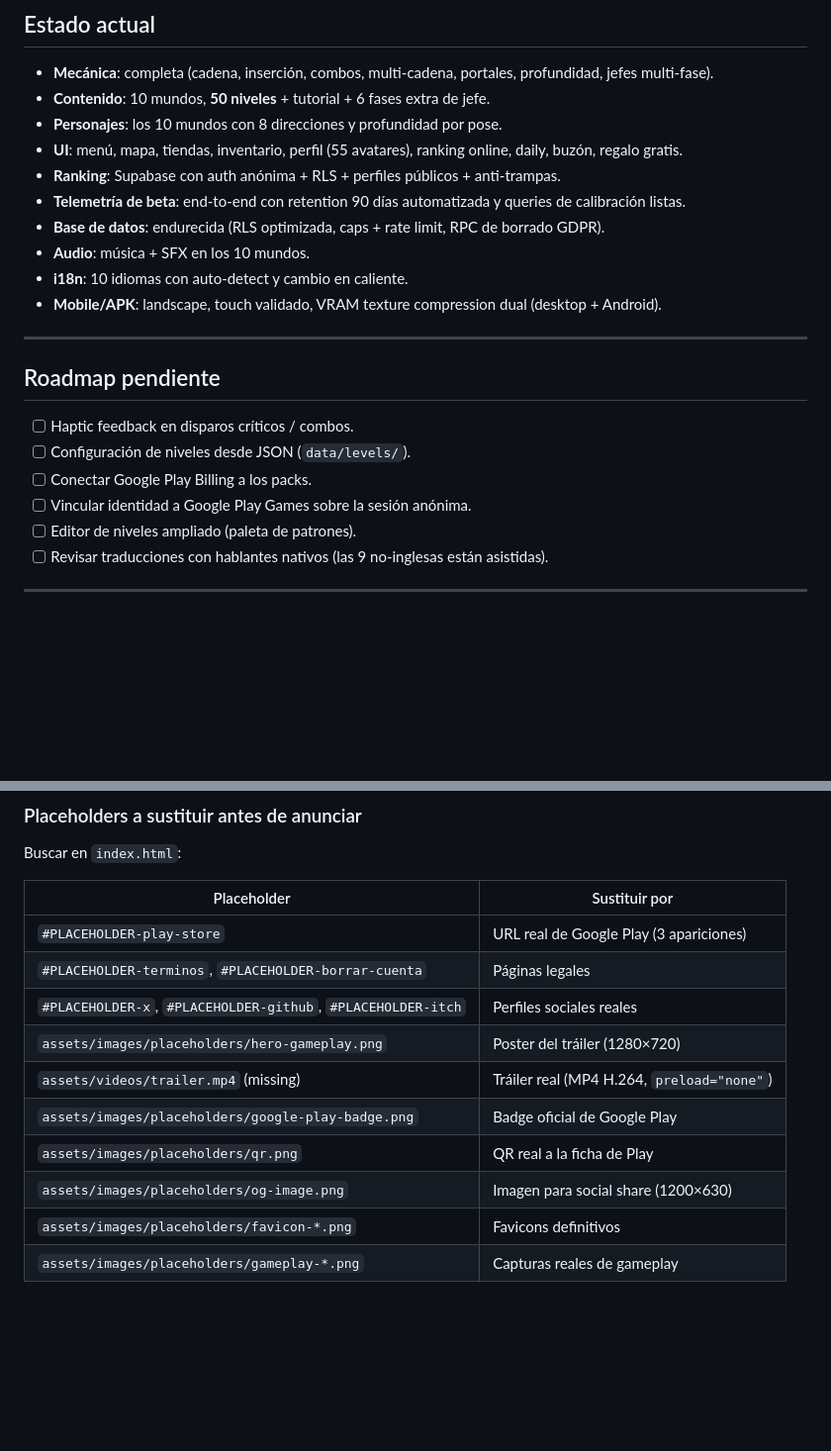
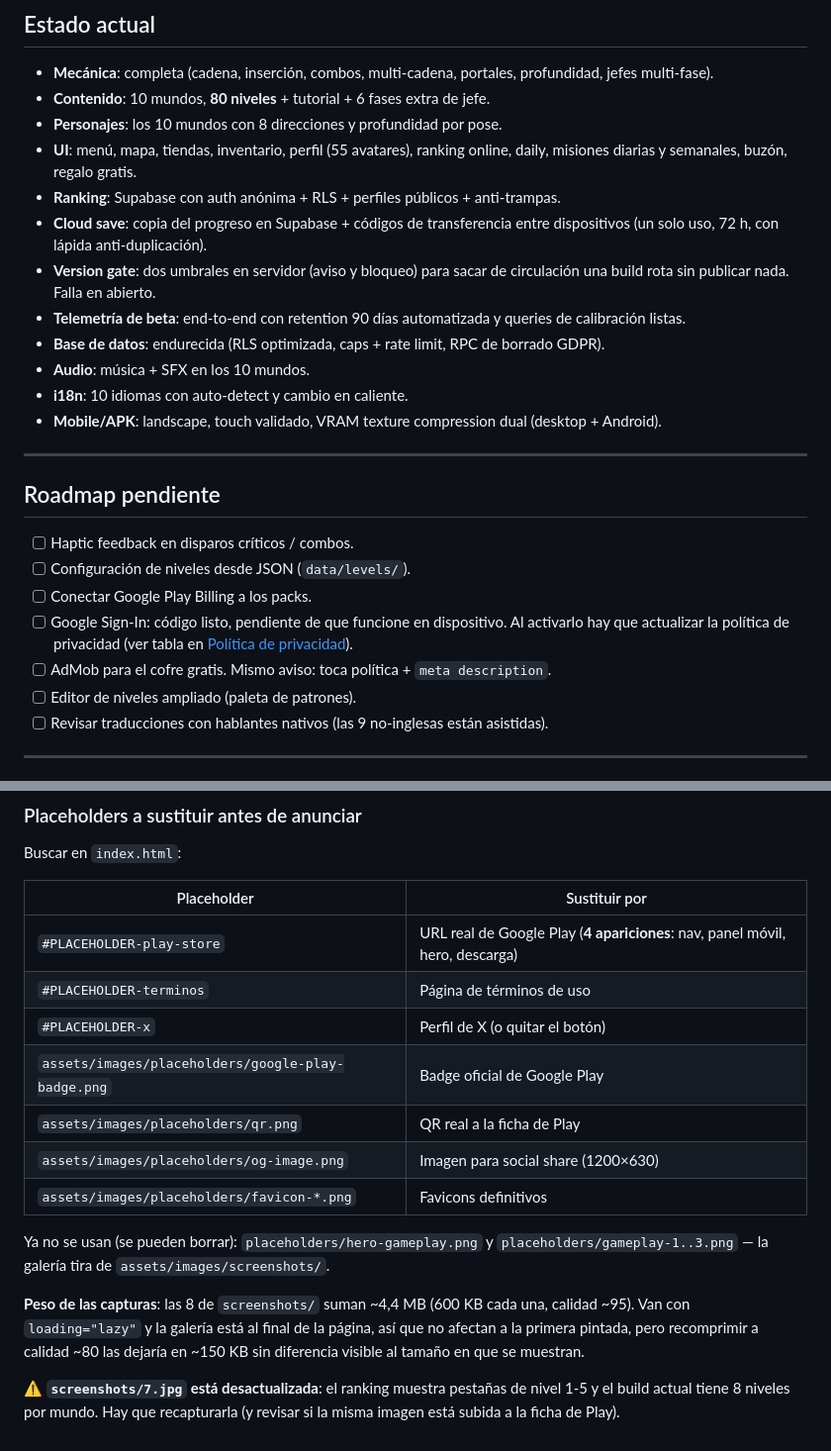
Before and after one commit to AleixAj/orbex-web, a Markdown page: README.md, 2 parts joined by grey strips. Shown at 99% size. GitHub-like rendering; blank space fills up the shorter version.

```diff
--- a/README.md
+++ b/README.md
@@ -122,10 +122,12 @@ orbex/
 ## Estado actual
 
 - **Mecánica**: completa (cadena, inserción, combos, multi-cadena, portales, profundidad, jefes multi-fase).
-- **Contenido**: 10 mundos, **50 niveles** + tutorial + 6 fases extra de jefe.
+- **Contenido**: 10 mundos, **80 niveles** + tutorial + 6 fases extra de jefe.
 - **Personajes**: los 10 mundos con 8 direcciones y profundidad por pose.
-- **UI**: menú, mapa, tiendas, inventario, perfil (55 avatares), ranking online, daily, buzón, regalo gratis.
+- **UI**: menú, mapa, tiendas, inventario, perfil (55 avatares), ranking online, daily, misiones diarias y semanales, buzón, regalo gratis.
 - **Ranking**: Supabase con auth anónima + RLS + perfiles públicos + anti-trampas.
+- **Cloud save**: copia del progreso en Supabase + códigos de transferencia entre dispositivos (un solo uso, 72 h, con lápida anti-duplicación).
+- **Version gate**: dos umbrales en servidor (aviso y bloqueo) para sacar de circulación una build rota sin publicar nada. Falla en abierto.
 - **Telemetría de beta**: end-to-end con retention 90 días automatizada y queries de calibración listas.
 - **Base de datos**: endurecida (RLS optimizada, caps + rate limit, RPC de borrado GDPR).
 - **Audio**: música + SFX en los 10 mundos.
@@ -139,7 +141,8 @@ orbex/
 - [ ] Haptic feedback en disparos críticos / combos.
 - [ ] Configuración de niveles desde JSON (`data/levels/`).
 - [ ] Conectar Google Play Billing a los packs.
-- [ ] Vincular identidad a Google Play Games sobre la sesión anónima.
+- [ ] Google Sign-In: código listo, pendiente de que funcione en dispositivo. Al activarlo hay que actualizar la política de privacidad (ver tabla en [Política de privacidad](#política-de-privacidad)).
+- [ ] AdMob para el cofre gratis. Mismo aviso: toca política + `meta description`.
 - [ ] Editor de niveles ampliado (paleta de patrones).
 - [ ] Revisar traducciones con hablantes nativos (las 9 no-inglesas están asistidas).
 
@@ -243,13 +263,16 @@ Buscar en `index.html`:
 
 | Placeholder | Sustituir por |
 |---|---|
-| `#PLACEHOLDER-play-store` | URL real de Google Play (3 apariciones) |
-| `#PLACEHOLDER-terminos`, `#PLACEHOLDER-borrar-cuenta` | Páginas legales |
-| `#PLACEHOLDER-x`, `#PLACEHOLDER-github`, `#PLACEHOLDER-itch` | Perfiles sociales reales |
-| `assets/images/placeholders/hero-gameplay.png` | Poster del tráiler (1280×720) |
-| `assets/videos/trailer.mp4` (missing) | Tráiler real (MP4 H.264, `preload="none"`) |
+| `#PLACEHOLDER-play-store` | URL real de Google Play (**4 apariciones**: nav, panel móvil, hero, descarga) |
+| `#PLACEHOLDER-terminos` | Página de términos de uso |
+| `#PLACEHOLDER-x` | Perfil de X (o quitar el botón) |
 | `assets/images/placeholders/google-play-badge.png` | Badge oficial de Google Play |
 | `assets/images/placeholders/qr.png` | QR real a la ficha de Play |
 | `assets/images/placeholders/og-image.png` | Imagen para social share (1200×630) |
 | `assets/images/placeholders/favicon-*.png` | Favicons definitivos |
-| `assets/images/placeholders/gameplay-*.png` | Capturas reales de gameplay |
+
+Ya no se usan (se pueden borrar): `placeholders/hero-gameplay.png` y `placeholders/gameplay-1..3.png` — la galería tira de `assets/images/screenshots/`.
+
+**Peso de las capturas**: las 8 de `screenshots/` suman ~4,4 MB (600 KB cada una, calidad ~95). Van con `loading="lazy"` y la galería está al final de la página, así que no afectan a la primera pintada, pero recomprimir a calidad ~80 las dejaría en ~150 KB sin diferencia visible al tamaño en que se muestran.
+
+⚠️ **`screenshots/7.jpg` está desactualizada**: el ranking muestra pestañas de nivel 1-5 y el build actual tiene 8 niveles por mundo. Hay que recapturarla (y revisar si la misma imagen está subida a la ficha de Play).
```
Also changed, not shown: other parts of README.md (+23 -6 lines).
